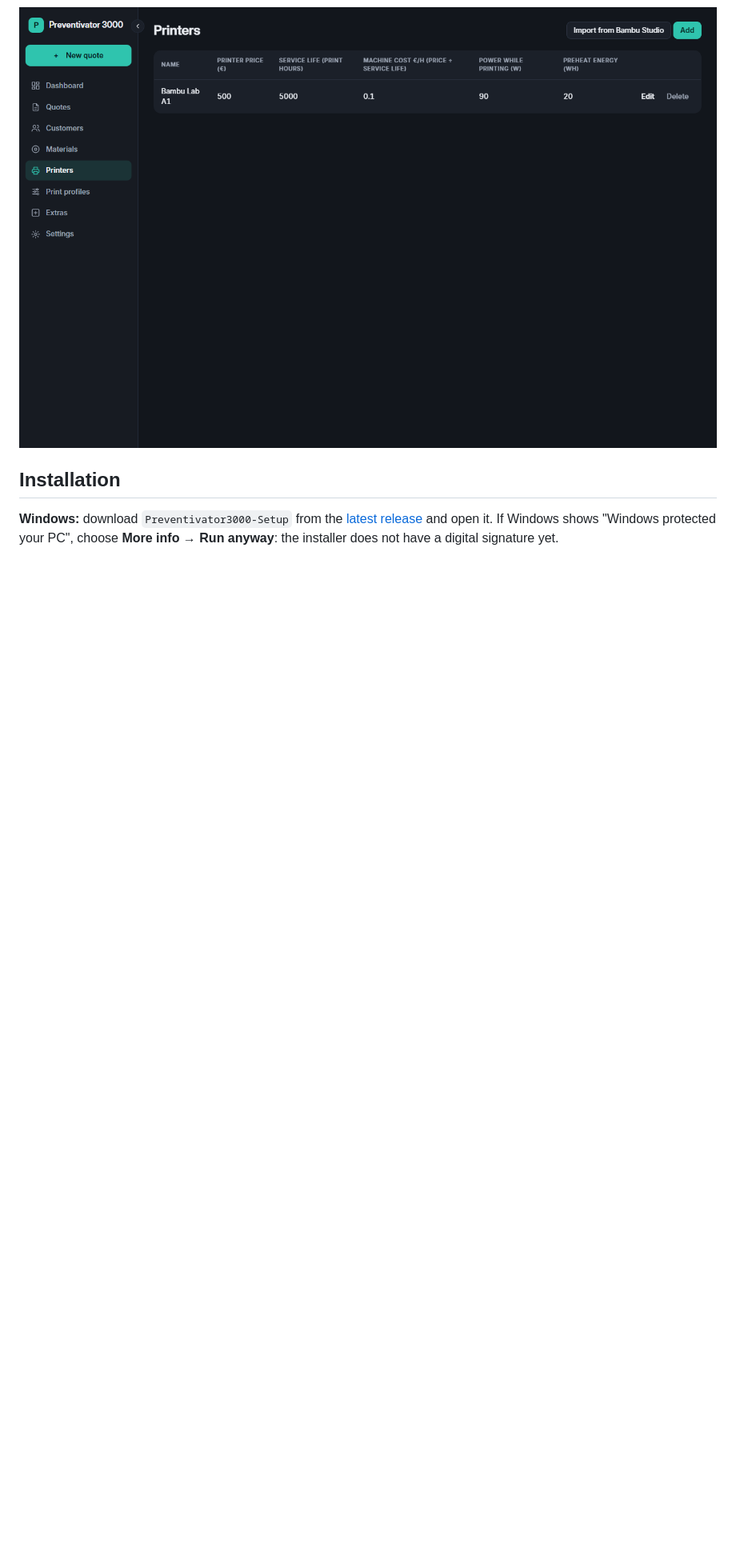
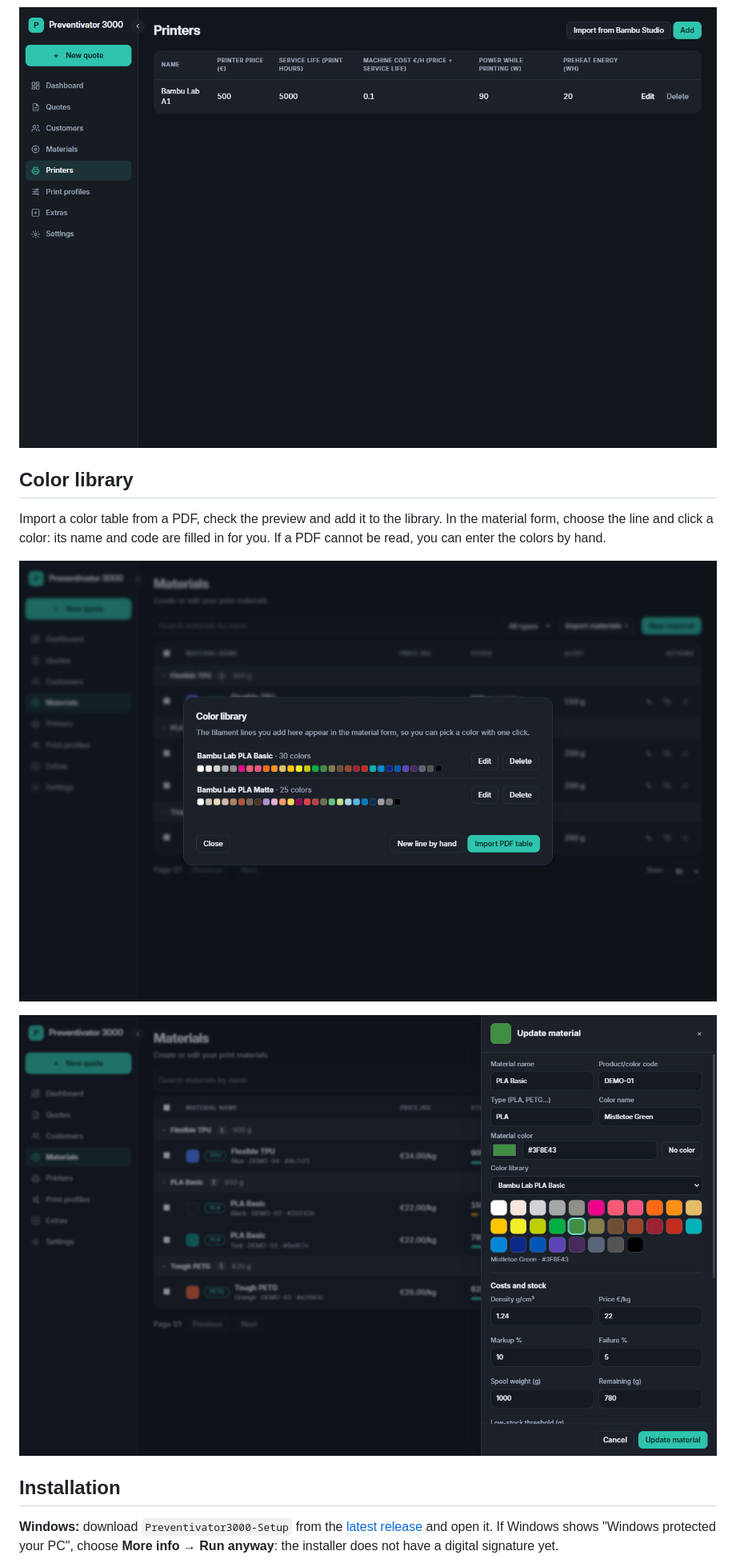
Before and after one commit to NicoBolo909/Preventivator-3000, a Markdown page: README.en.md, the part around one of its changes. Shown at 80% size. GitHub-like rendering; pictures changed too: docs/screenshots/en/color-library.png (added), docs/screenshots/en/color-picker.png (added); blank space fills up the shorter version.

```diff
--- a/README.en.md
+++ b/README.en.md
@@ -39,6 +40,14 @@ Status, total and quick actions to open, duplicate or export to PDF.
 
 ![Printer management](docs/screenshots/en/printers.png)
 
+## Color library
+
+Import a color table from a PDF, check the preview and add it to the library. In the material form, choose the line and click a color: its name and code are filled in for you. If a PDF cannot be read, you can enter the colors by hand.
+
+![Color library](docs/screenshots/en/color-library.png)
+
+![Quick color selection](docs/screenshots/en/color-picker.png)
+
 ## Installation
 
 **Windows:** download `Preventivator3000-Setup` from the [latest release](../../releases/latest) and open it. If Windows shows "Windows protected your PC", choose **More info** → **Run anyway**: the installer does not have a digital signature yet.
```
Also changed, not shown: other parts of README.en.md (+1 -0 lines), README.md (+9 -0 lines), docs/screenshots/libreria.png (added), docs/screenshots/scelta-colore.png (added), 2 other files.
